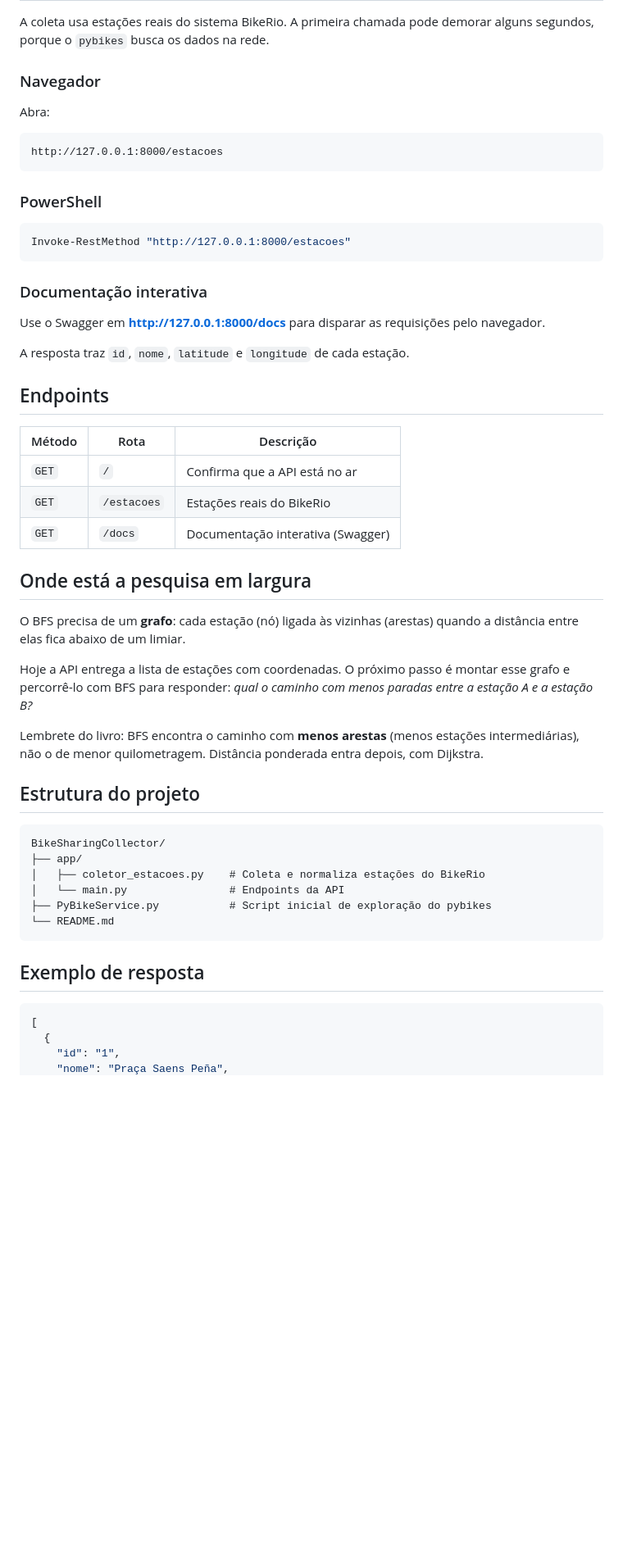
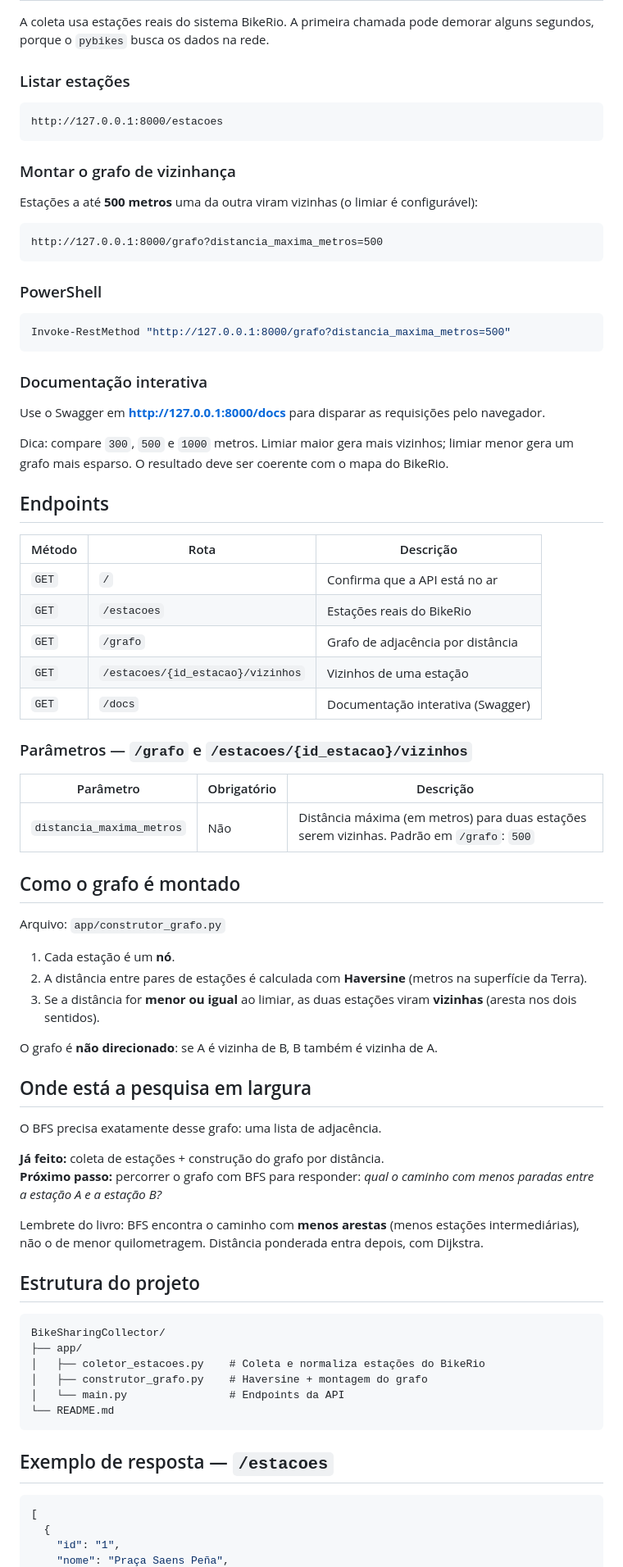
Before and after one commit to ycarogb/BikeRioInGrafo, a Markdown page: README.md, the part around one of its changes. Shown at 82% size. Drawn GitHub-style; blank space fills up the shorter version.

Commit message:
Atualiza README

````diff
--- a/README.md
+++ b/README.md
@@ -45,25 +46,31 @@ A API sobe em **http://127.0.0.1:8000**. A documentação interativa fica em **h
 
 A coleta usa estações reais do sistema BikeRio. A primeira chamada pode demorar alguns segundos, porque o `pybikes` busca os dados na rede.
 
-### Navegador
-
-Abra:
+### Listar estações
 
 ```
 http://127.0.0.1:8000/estacoes
 ```
 
+### Montar o grafo de vizinhança
+
+Estações a até **500 metros** uma da outra viram vizinhas (o limiar é configurável):
+
+```
+http://127.0.0.1:8000/grafo?distancia_maxima_metros=500
+```
+
 ### PowerShell
 
 ```powershell
-Invoke-RestMethod "http://127.0.0.1:8000/estacoes"
+Invoke-RestMethod "http://127.0.0.1:8000/grafo?distancia_maxima_metros=500"
 ```
 
 ### Documentação interativa
 
 Use o Swagger em **http://127.0.0.1:8000/docs** para disparar as requisições pelo navegador.
 
-A resposta traz `id`, `nome`, `latitude` e `longitude` de cada estação.
+Dica: compare `300`, `500` e `1000` metros. Limiar maior gera mais vizinhos; limiar menor gera um grafo mais esparso. O resultado deve ser coerente com o mapa do BikeRio.
 
 ## Endpoints
 
@@ -71,13 +78,32 @@ A resposta traz `id`, `nome`, `latitude` e `longitude` de cada estação.
 |--------|------|-----------|
 | `GET` | `/` | Confirma que a API está no ar |
 | `GET` | `/estacoes` | Estações reais do BikeRio |
+| `GET` | `/grafo` | Grafo de adjacência por distância |
+| `GET` | `/estacoes/{id_estacao}/vizinhos` | Vizinhos de uma estação |
 | `GET` | `/docs` | Documentação interativa (Swagger) |
+
+### Parâmetros — `/grafo` e `/estacoes/{id_estacao}/vizinhos`
+
+| Parâmetro | Obrigatório | Descrição |
+|-----------|-------------|-----------|
+| `distancia_maxima_metros` | Não | Distância máxima (em metros) para duas estações serem vizinhas. Padrão em `/grafo`: `500` |
+
+## Como o grafo é montado
+
+Arquivo: `app/construtor_grafo.py`
+
+1. Cada estação é um **nó**.
+2. A distância entre pares de estações é calculada com **Haversine** (metros na superfície da Terra).
+3. Se a distância for **menor ou igual** ao limiar, as duas estações viram **vizinhas** (aresta nos dois sentidos).
+
+O grafo é **não direcionado**: se A é vizinha de B, B também é vizinha de A.
 
 ## Onde está a pesquisa em largura
 
-O BFS precisa de um **grafo**: cada estação (nó) ligada às vizinhas (arestas) quando a distância entre elas fica abaixo de um limiar.
+O BFS precisa exatamente desse grafo: uma lista de adjacência.
 
-Hoje a API entrega a lista de estações com coordenadas. O próximo passo é montar esse grafo e percorrê-lo com BFS para responder: *qual o caminho com menos paradas entre a estação A e a estação B?*
+**Já feito:** coleta de estações + construção do grafo por distância.
+**Próximo passo:** percorrer o grafo com BFS para responder: *qual o caminho com menos paradas entre a estação A e a estação B?*
 
 Lembrete do livro: BFS encontra o caminho com **menos arestas** (menos estações intermediárias), não o de menor quilometragem. Distância ponderada entra depois, com Dijkstra.
 
@@ -87,12 +113,12 @@ Lembrete do livro: BFS encontra o caminho com **menos arestas** (menos estaçõe
 BikeSharingCollector/
 ├── app/
 │   ├── coletor_estacoes.py    # Coleta e normaliza estações do BikeRio
+│   ├── construtor_grafo.py    # Haversine + montagem do grafo
 │   └── main.py                # Endpoints da API
-├── PyBikeService.py           # Script inicial de exploração do pybikes
 └── README.md
 ```
 
-## Exemplo de resposta
+## Exemplo de resposta — `/estacoes`
 
 ```json
 [
````
Also changed, not shown: other parts of README.md (+21 -2 lines).
